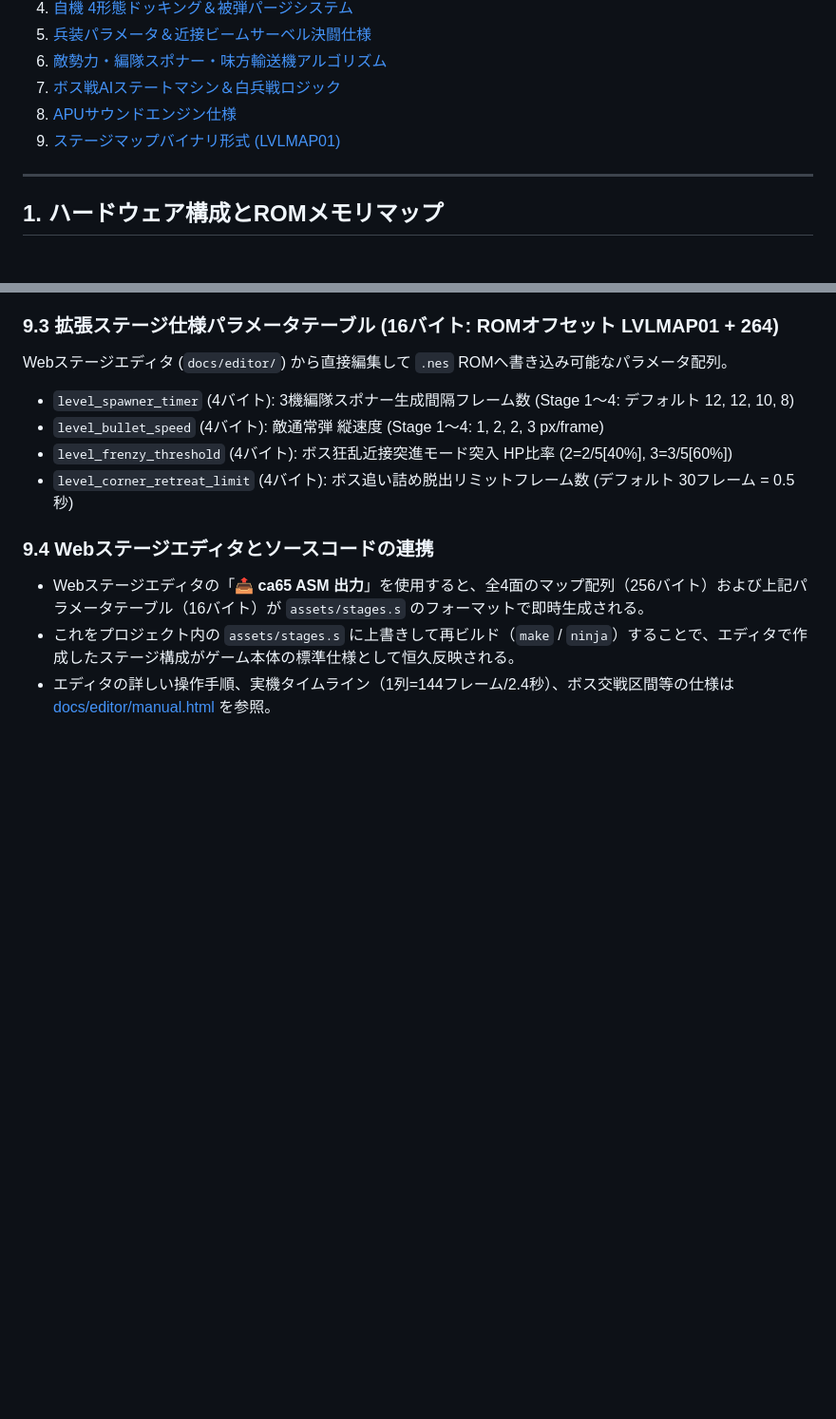
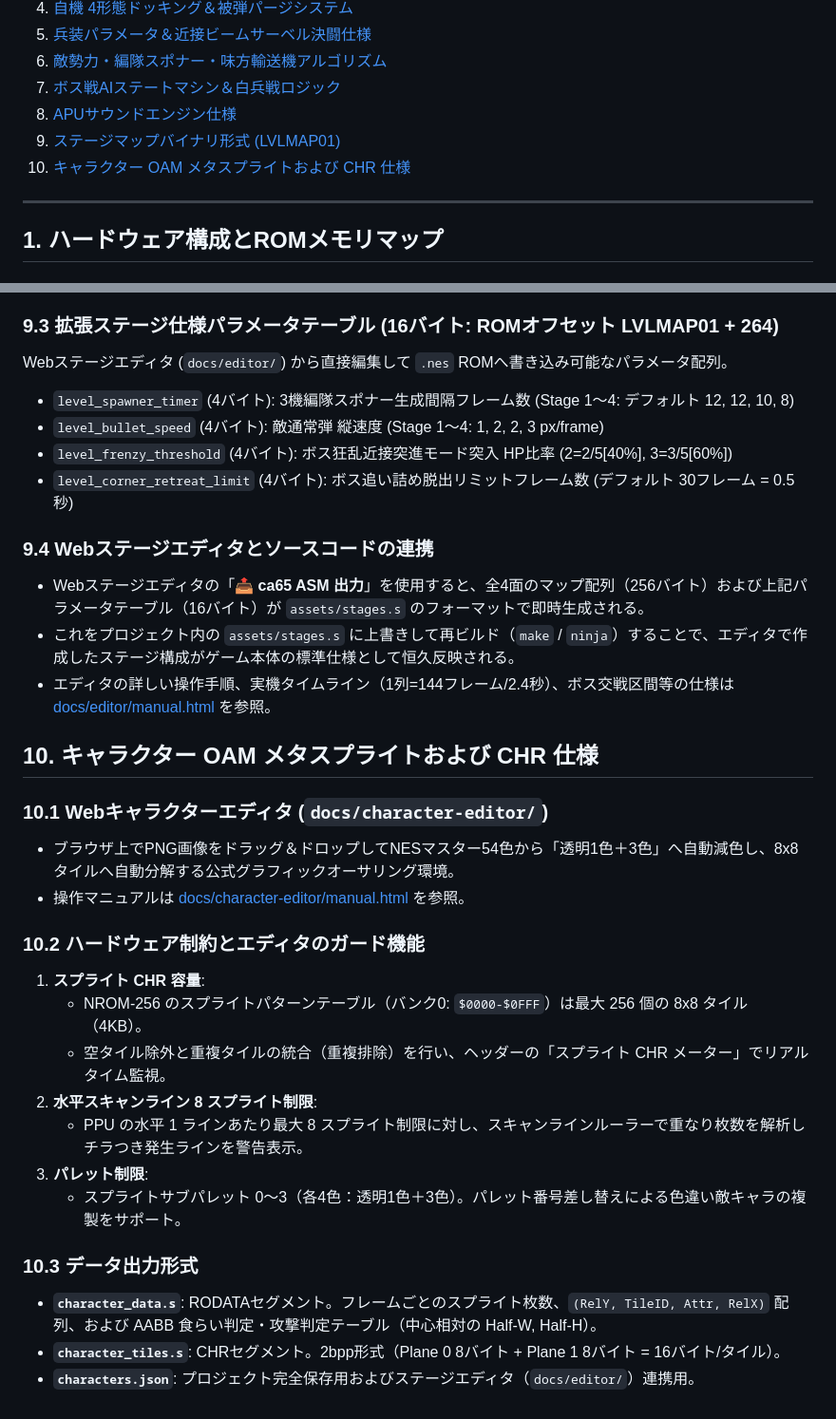
Before and after one commit to Mitsutaka-Kusakabe/nes-shooting, a Markdown page: docs/SPEC.md, 2 parts joined by grey strips. Shown at 95% size. Rendered like a GitHub page; blank space fills up the shorter version.

```diff
--- a/docs/SPEC.md
+++ b/docs/SPEC.md
@@ -15,6 +15,7 @@
 7. [ボス戦AIステートマシン＆白兵戦ロジック](#7-ボス戦aiステートマシン白兵戦ロジック)
 8. [APUサウンドエンジン仕様](#8-apuサウンドエンジン仕様)
 9. [ステージマップバイナリ形式 (LVLMAP01)](#9-ステージマップバイナリ形式-lvlmap01)
+10. [キャラクター OAM メタスプライトおよび CHR 仕様](#10-キャラクター-oam-メタスプライトおよび-chr-仕様)
 
 ---
 
@@ -341,3 +342,23 @@ Webステージエディタ (`docs/editor/`) から直接編集して `.nes` ROM
 - Webステージエディタの「**📤 ca65 ASM 出力**」を使用すると、全4面のマップ配列（256バイト）および上記パラメータテーブル（16バイト）が `assets/stages.s` のフォーマットで即時生成される。
 - これをプロジェクト内の `assets/stages.s` に上書きして再ビルド（`make` / `ninja`）することで、エディタで作成したステージ構成がゲーム本体の標準仕様として恒久反映される。
 - エディタの詳しい操作手順、実機タイムライン（1列=144フレーム/2.4秒）、ボス交戦区間等の仕様は [docs/editor/manual.html](editor/manual.html) を参照。
+
+## 10. キャラクター OAM メタスプライトおよび CHR 仕様
+
+### 10.1 Webキャラクターエディタ (`docs/character-editor/`)
+- ブラウザ上でPNG画像をドラッグ＆ドロップしてNESマスター54色から「透明1色＋3色」へ自動減色し、8x8タイルへ自動分解する公式グラフィックオーサリング環境。
+- 操作マニュアルは [docs/character-editor/manual.html](character-editor/manual.html) を参照。
+
+### 10.2 ハードウェア制約とエディタのガード機能
+1. **スプライト CHR 容量**:
+   - NROM-256 のスプライトパターンテーブル（バンク0: `$0000-$0FFF`）は最大 256 個の 8x8 タイル（4KB）。
+   - 空タイル除外と重複タイルの統合（重複排除）を行い、ヘッダーの「スプライト CHR メーター」でリアルタイム監視。
+2. **水平スキャンライン 8 スプライト制限**:
+   - PPU の水平 1 ラインあたり最大 8 スプライト制限に対し、スキャンラインルーラーで重なり枚数を解析しチラつき発生ラインを警告表示。
+3. **パレット制限**:
+   - スプライトサブパレット 0〜3（各4色：透明1色＋3色）。パレット番号差し替えによる色違い敵キャラの複製をサポート。
+
+### 10.3 データ出力形式
+- **`character_data.s`**: RODATAセグメント。フレームごとのスプライト枚数、`(RelY, TileID, Attr, RelX)` 配列、および AABB 食らい判定・攻撃判定テーブル（中心相対の Half-W, Half-H）。
+- **`character_tiles.s`**: CHRセグメント。2bpp形式（Plane 0 8バイト + Plane 1 8バイト = 16バイト/タイル）。
+- **`characters.json`**: プロジェクト完全保存用およびステージエディタ（`docs/editor/`）連携用。
```
Also changed, not shown: README.md (+13 -2 lines), docs/character-editor/custom_fighter_32x32.png (added), 7 other files.
